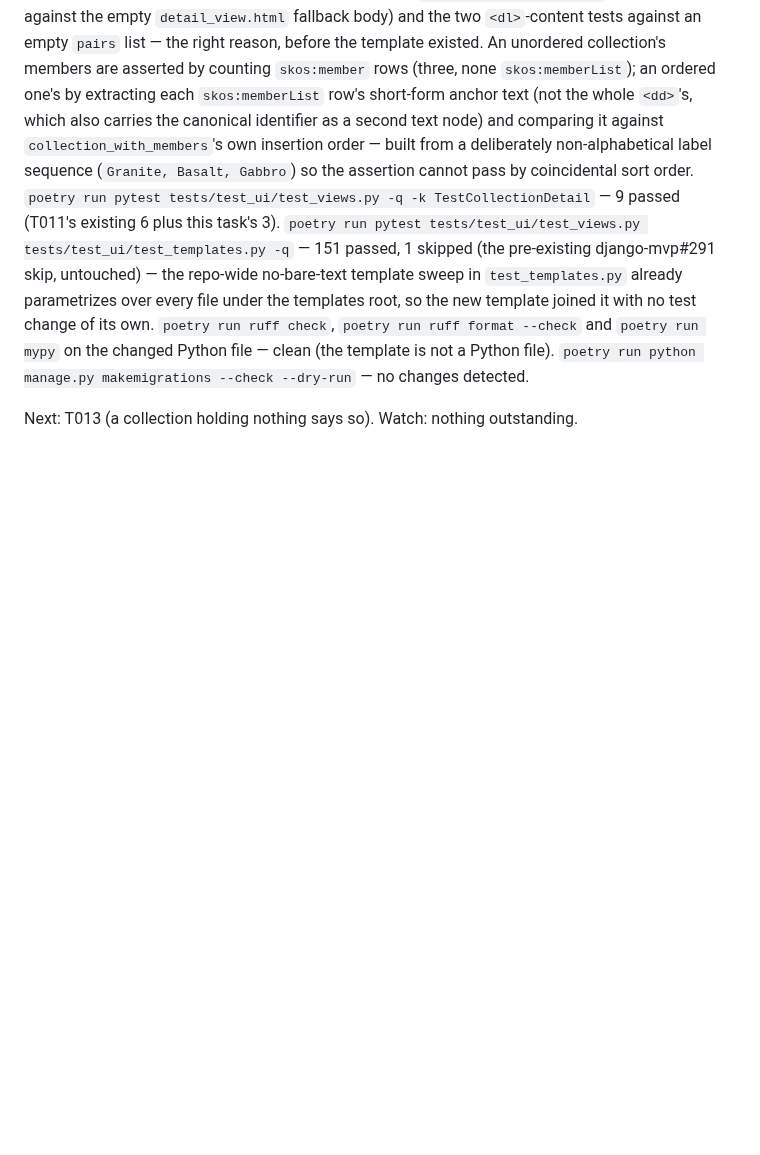
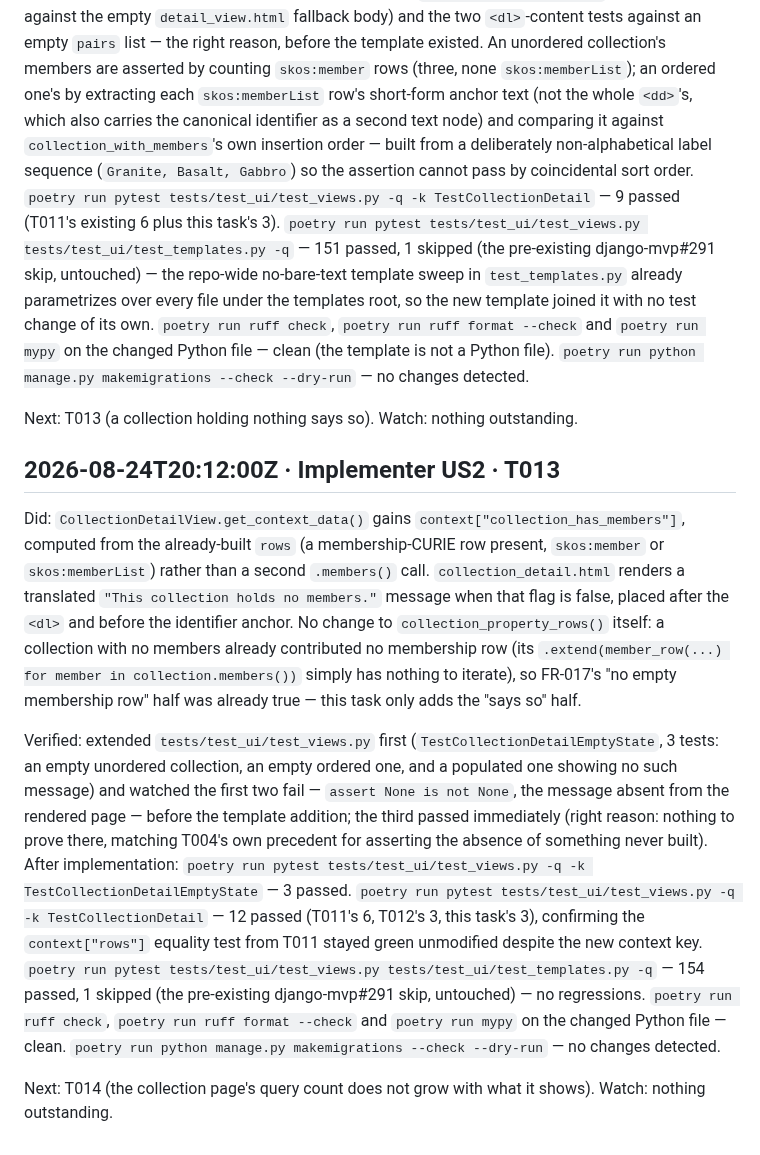
Before and after one commit to SamuelJennings/django-controlled-vocabularies, a Markdown page: specs/015-read-single-record/progress.md, the part around the change. Rendered like a GitHub page; blank space fills up the shorter version.

Commit message:
T013: progress log entry

```diff
--- a/specs/015-read-single-record/progress.md
+++ b/specs/015-read-single-record/progress.md
@@ -400,3 +400,34 @@ clean (the template is not a Python file). `poetry run python manage.py makemigr
 
 Next: T013 (a collection holding nothing says so).
 Watch: nothing outstanding.
+
+## 2026-08-24T20:12:00Z · Implementer US2 · T013
+
+Did: `CollectionDetailView.get_context_data()` gains `context["collection_has_members"]`,
+computed from the already-built `rows` (a membership-CURIE row present, `skos:member` or
+`skos:memberList`) rather than a second `.members()` call. `collection_detail.html`
+renders a translated `"This collection holds no members."` message when that flag is
+false, placed after the `<dl>` and before the identifier anchor. No change to
+`collection_property_rows()` itself: a collection with no members already contributed no
+membership row (its `.extend(member_row(...) for member in collection.members())` simply
+has nothing to iterate), so FR-017's "no empty membership row" half was already true —
+this task only adds the "says so" half.
+
+Verified: extended `tests/test_ui/test_views.py` first
+(`TestCollectionDetailEmptyState`, 3 tests: an empty unordered collection, an empty
+ordered one, and a populated one showing no such message) and watched the first two fail
+— `assert None is not None`, the message absent from the rendered page — before the
+template addition; the third passed immediately (right reason: nothing to prove there,
+matching T004's own precedent for asserting the absence of something never built). After
+implementation: `poetry run pytest tests/test_ui/test_views.py -q -k
+TestCollectionDetailEmptyState` — 3 passed. `poetry run pytest
+tests/test_ui/test_views.py -q -k TestCollectionDetail` — 12 passed (T011's 6, T012's 3,
+this task's 3), confirming the `context["rows"]` equality test from T011 stayed green
+unmodified despite the new context key. `poetry run pytest tests/test_ui/test_views.py
+tests/test_ui/test_templates.py -q` — 154 passed, 1 skipped (the pre-existing
+django-mvp#291 skip, untouched) — no regressions. `poetry run ruff check`, `poetry run
+ruff format --check` and `poetry run mypy` on the changed Python file — clean. `poetry
+run python manage.py makemigrations --check --dry-run` — no changes detected.
+
+Next: T014 (the collection page's query count does not grow with what it shows).
+Watch: nothing outstanding.
```
